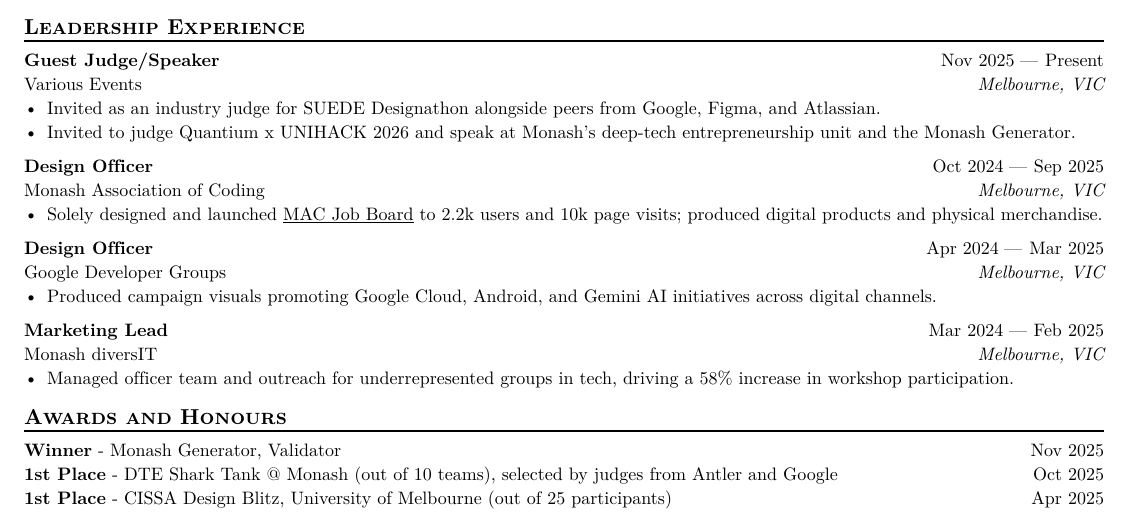
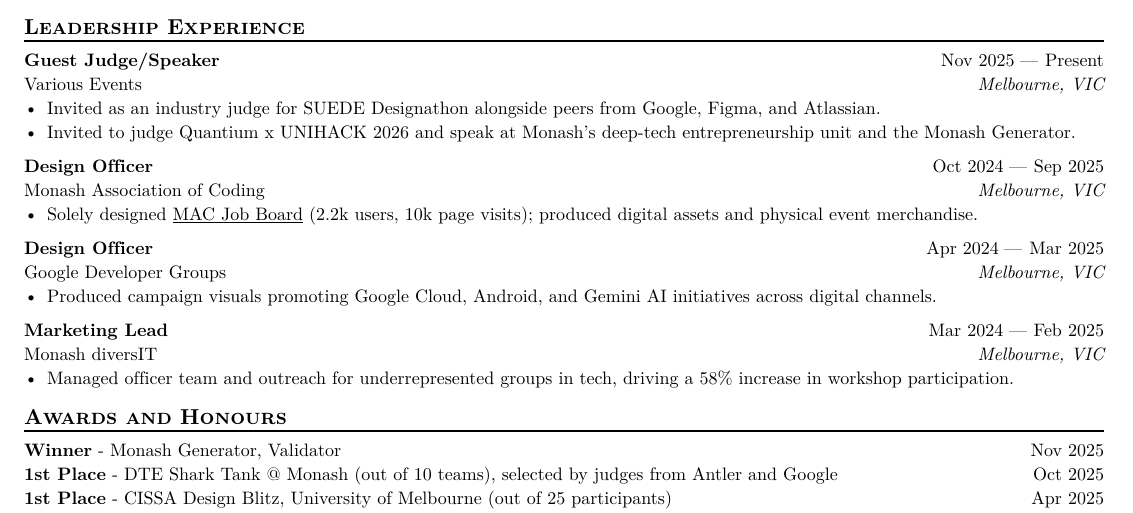
Before and after one commit to WalrusPSD/resume, a Typst document (main.typ): part of the page, cut so that both start at the same text. The pictures show the PDF file main.pdf that the author committed with the source.

Commit message:
changed mac bullet point

```diff
--- a/main.typ
+++ b/main.typ
@@ -115,7 +115,7 @@
   company: "Monash Association of Coding",
   dates: dates-helper(start-date: "Oct 2024", end-date: "Sep 2025"),
 )
-- Solely designed and launched #link("https://jobs.monashcoding.com")[MAC Job Board] to 2.2k users and 10k page visits; produced digital products and physical merchandise.
+- Solely designed #link("https://jobs.monashcoding.com")[MAC Job Board] (2.2k users, 10k page visits); produced digital assets and physical event merchandise.
 
 #work(
   title: "Design Officer",
```
Also changed, not shown: main.pdf.
